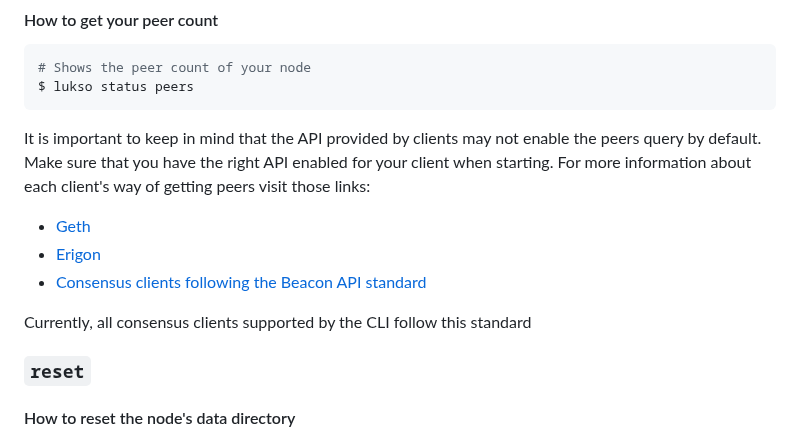
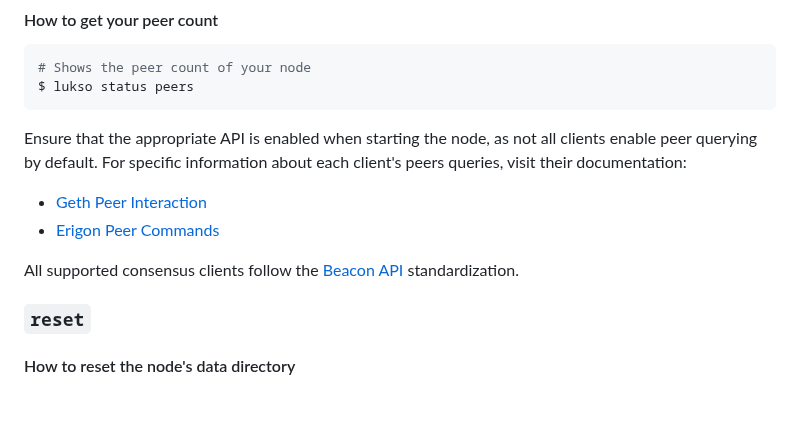
Before and after one commit to lukso-network/tools-lukso-cli, a Markdown page: README.md, the part around the change. GitHub-like rendering; blank space fills up the shorter version.

Commit message:
Update peer count documentation

````diff
--- a/README.md
+++ b/README.md
@@ -359,13 +359,11 @@ $ lukso status
 $ lukso status peers
 ```
 
-It is important to keep in mind that the API provided by clients may not enable the peers query by default.
-Make sure that you have the right API enabled for your client when starting. For more information about each client's way of getting peers visit those links:
-- [Geth](https://geth.ethereum.org/docs/interacting-with-geth/rpc/ns-admin)
-- [Erigon](https://github.com/ledgerwatch/erigon/blob/devel/cmd/rpcdaemon/README.md#rpc-implementation-status)
-- [Consensus clients following the Beacon API standard](https://ethereum.github.io/beacon-APIs/#/Node/getPeers)
+Ensure that the appropriate API is enabled when starting the node, as not all clients enable peer querying by default. For specific information about each client's peers queries, visit their documentation:
+- [Geth Peer Interaction](https://geth.ethereum.org/docs/interacting-with-geth/rpc/ns-admin)
+- [Erigon Peer Commands](https://github.com/ledgerwatch/erigon/blob/devel/cmd/rpcdaemon/README.md#rpc-implementation-status)
 
-Currently, all consensus clients supported by the CLI follow this standard
+All supported consensus clients follow the [Beacon API](https://ethereum.github.io/beacon-APIs/#/Node/getPeers) standardization.
 
 ### `reset`
 
````
